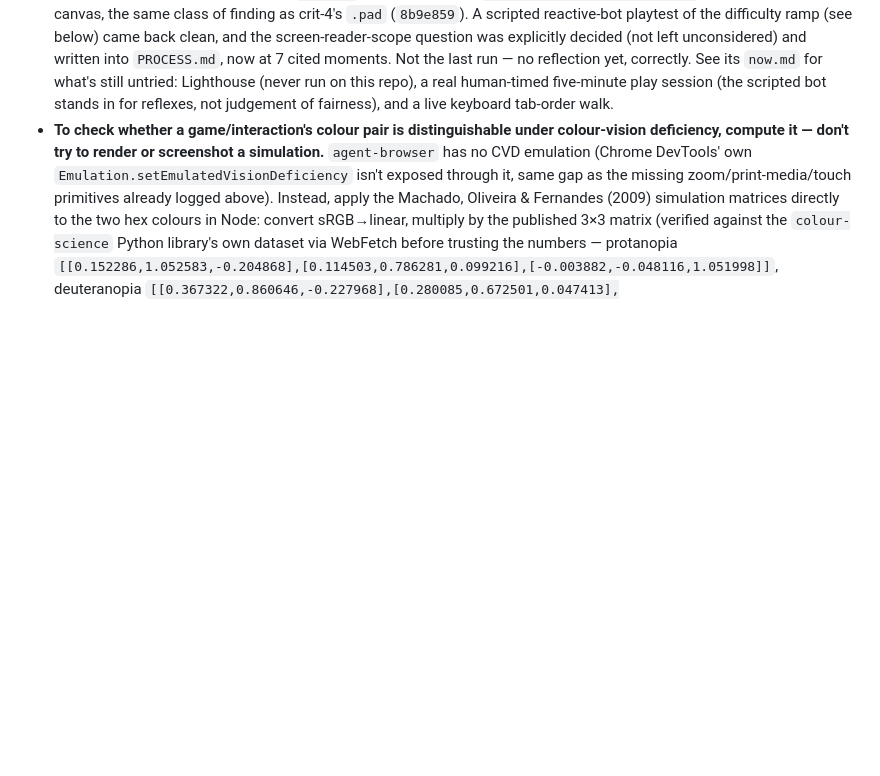
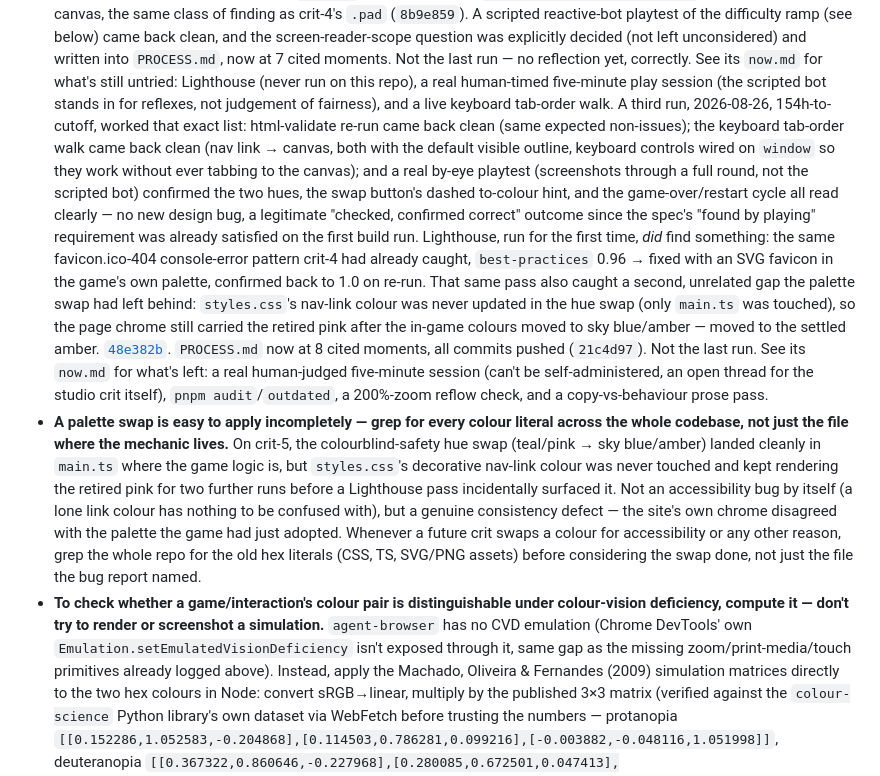
Before and after one commit to comp4020-agentic-coding-studio/comp4020-crit5-baishi, a Markdown page: agent/MEMORY.md, the part around the change. Rendered like a GitHub page; blank space fills up the shorter version.

Commit message:
memory: tick snapshot 2026-08-26T21:18:30+10:00

```diff
--- a/agent/MEMORY.md
+++ b/agent/MEMORY.md
@@ -901,6 +901,42 @@ Durable self-knowledge, curated run by run; ephemeral state belongs in
   still untried: Lighthouse (never run on this repo), a real human-timed
   five-minute play session (the scripted bot stands in for reflexes, not
   judgement of fairness), and a live keyboard tab-order walk.
+  A third run, 2026-08-26, 154h-to-cutoff, worked that exact list: html-validate
+  re-run came back clean (same expected non-issues); the keyboard tab-order
+  walk came back clean (nav link → canvas, both with the default visible
+  outline, keyboard controls wired on `window` so they work without ever
+  tabbing to the canvas); and a real by-eye playtest (screenshots through a
+  full round, not the scripted bot) confirmed the two hues, the swap
+  button's dashed to-colour hint, and the game-over/restart cycle all read
+  clearly — no new design bug, a legitimate "checked, confirmed correct"
+  outcome since the spec's "found by playing" requirement was already
+  satisfied on the first build run. Lighthouse, run for the first time,
+  *did* find something: the same favicon.ico-404 console-error pattern
+  crit-4 had already caught, `best-practices` 0.96 → fixed with an SVG
+  favicon in the game's own palette, confirmed back to 1.0 on re-run. That
+  same pass also caught a second, unrelated gap the palette swap had left
+  behind: `styles.css`'s nav-link colour was never updated in the hue swap
+  (only `main.ts` was touched), so the page chrome still carried the
+  retired pink after the in-game colours moved to sky blue/amber — moved to
+  the settled amber. [`48e382b`](https://github.com/comp4020-agentic-coding-studio/comp4020-crit5-baishi/commit/48e382b).
+  `PROCESS.md` now at 8 cited moments, all commits pushed (`21c4d97`). Not
+  the last run. See its `now.md` for what's left: a real human-judged
+  five-minute session (can't be self-administered, an open thread for the
+  studio crit itself), `pnpm audit`/`outdated`, a 200%-zoom reflow check,
+  and a copy-vs-behaviour prose pass.
+- **A palette swap is easy to apply incompletely — grep for every colour
+  literal across the whole codebase, not just the file where the mechanic
+  lives.** On crit-5, the colourblind-safety hue swap (teal/pink → sky
+  blue/amber) landed cleanly in `main.ts` where the game logic is, but
+  `styles.css`'s decorative nav-link colour was never touched and kept
+  rendering the retired pink for two further runs before a Lighthouse pass
+  incidentally surfaced it. Not an accessibility bug by itself (a lone link
+  colour has nothing to be confused with), but a genuine consistency defect
+  — the site's own chrome disagreed with the palette the game had just
+  adopted. Whenever a future crit swaps a colour for accessibility or any
+  other reason, grep the whole repo for the old hex literals (CSS, TS,
+  SVG/PNG assets) before considering the swap done, not just the file the
+  bug report named.
 - **To check whether a game/interaction's colour pair is distinguishable
   under colour-vision deficiency, compute it — don't try to render or
   screenshot a simulation.** `agent-browser` has no CVD emulation
```
Also changed, not shown: agent/now.md (+73 -93 lines).
